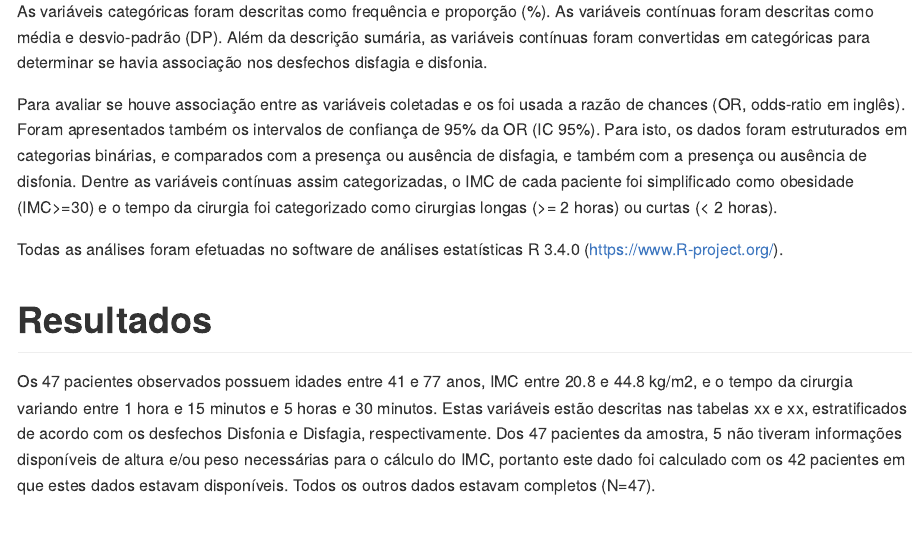
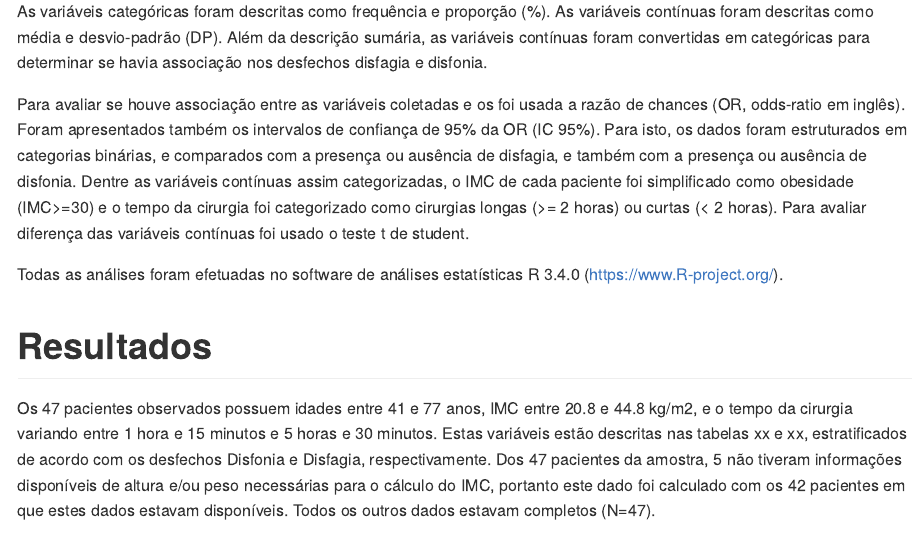
Before and after one commit to philsf-biostat/analise_dados_FC_2017, an R Markdown document (relatorio/relatorio.Rmd): the page in a window 1100 px wide, from 200 px down. The pictures show the output file relatorio/relatorio.md that the author committed with the source, drawn offline in the style of GitHub.

Commit message:
teste t declarado

```diff
--- a/relatorio/relatorio.Rmd
+++ b/relatorio/relatorio.Rmd
@@ -28,6 +28,7 @@ Para avaliar se houve associação entre as variáveis coletadas e os foi usada
 Foram apresentados também os intervalos de confiança de 95% da OR (IC 95%).
 Para isto, os dados foram estruturados em categorias binárias, e comparados com a presença ou ausência de disfagia, e também com a presença ou ausência de disfonia.
 Dentre as variáveis contínuas assim categorizadas, o IMC de cada paciente foi simplificado como obesidade (IMC>=30) e o tempo da cirurgia foi categorizado como cirurgias longas (>= 2 horas) ou curtas (< 2 horas).
+Para avaliar diferença das variáveis contínuas foi usado o teste t de student.
 
 Todas as análises foram efetuadas no software de análises estatísticas R 3.4.0 (https://www.R-project.org/).
 
```
Also changed, not shown: relatorio/relatorio.md.
